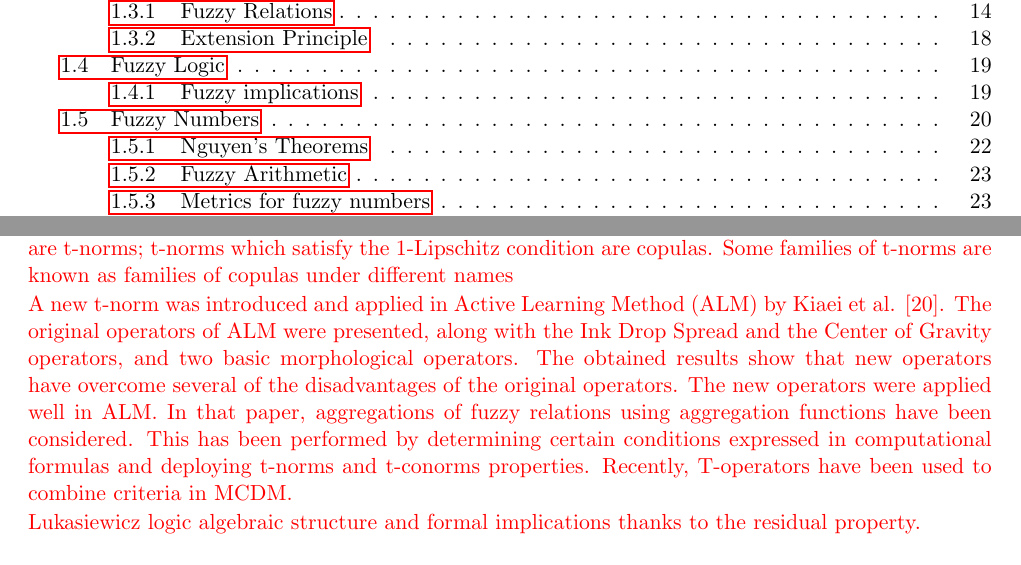
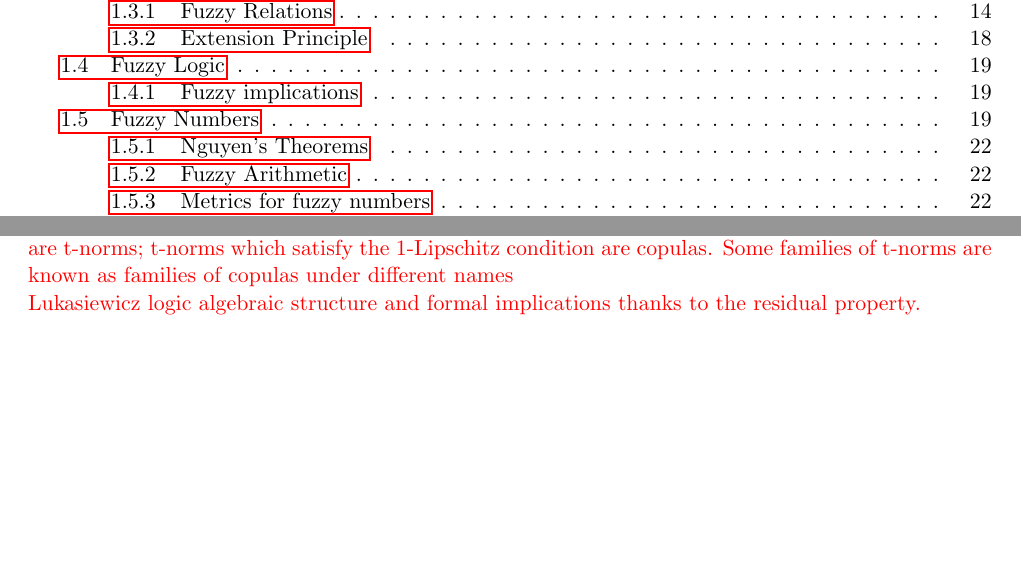
Before and after one commit to javiimo/TFG-Math-UV, a LaTeX thesis (main.tex, which reads ch1/Fuzzy_Logic.tex): two parts of pages 3 and 19 of 33, joined at a grey line, cut so that both start at the same text, the shorter picture padded with empty space. Compiled offline with pdfLaTeX.

Commit message:
Deleted a comment

```diff
--- a/ch1/Fuzzy_Logic.tex
+++ b/ch1/Fuzzy_Logic.tex
@@ -18,16 +18,7 @@ t-conorms plays a particular role [6].
 
 It should be mentioned that t-norms overlap with copulas [3, 24]: commutative associative
 copulas are t-norms; t-norms which satisfy the 1-Lipschitz condition are copulas. Some families
-of t-norms are known as families of copulas under different names
-
-A new t-norm was introduced and applied in Active Learning Method (ALM) by Kiaei et
-al. [20]. The original operators of ALM were presented, along with the Ink Drop Spread and
-the Center of Gravity operators, and two basic morphological operators. The obtained results
-show that new operators have overcome several of the disadvantages of the original operators.
-The new operators were applied well in ALM. In that paper, aggregations of fuzzy relations
-using aggregation functions have been considered. This has been performed by determining
-certain conditions expressed in computational formulas and deploying t-norms and t-conorms
-properties. Recently, T-operators have been used to combine criteria in MCDM.}
+of t-norms are known as families of copulas under different names}
 
 \signal{
     Lukasiewicz logic algebraic structure and formal implications thanks to the residual property.\\
```
